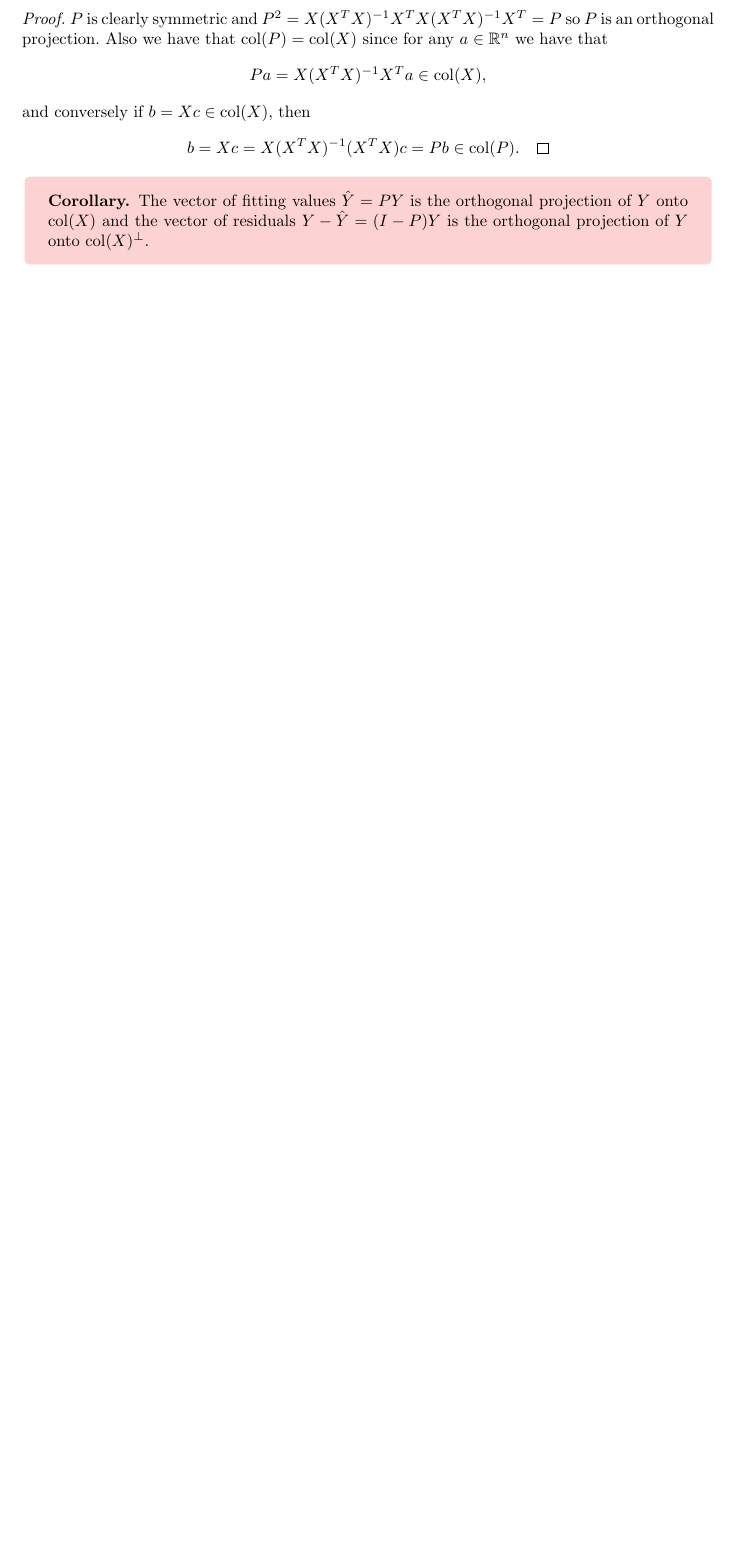
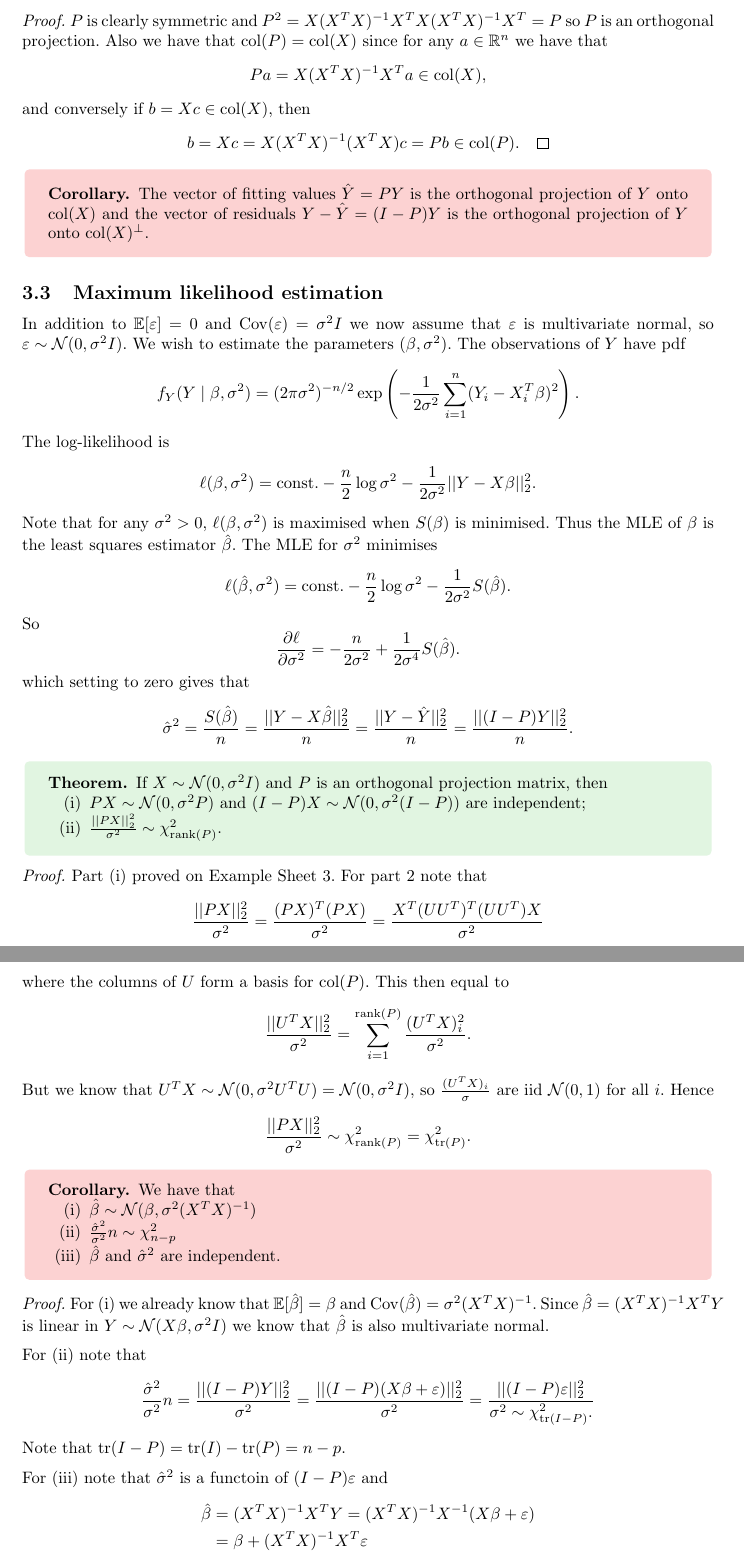
Before and after one commit to FinleyCooper/lectures, a LaTeX document (Statistics/main.tex): part of page 33 of 33 before the commit and two parts of pages 33 and 34 of 35 after it, the two joined at a grey line, cut so that both start at the same text, the shorter picture padded with empty space. Compiled offline with pdfLaTeX.

Commit message:
Lectures 25.03.26

```diff
--- a/Statistics/main.tex
+++ b/Statistics/main.tex
@@ -1353,21 +1353,64 @@ and conversely if $ b = Xc \in \mathrm{col}(X) $, then
 \begin{corollary}
 	The vector of fitting values $ \hat Y = PY $ is the orthogonal projection of $ Y $ onto $ \mathrm{col}(X) $ and the vector of residuals $ Y-\hat Y = (I-P)Y $ is the orthogonal projection of $ Y $ onto $ \mathrm{col}(X)^\perp $.
 \end{corollary}
-
-
-
-
-
-
-
-
-
-
-
-
-
-
-
-
-
-
+\subsection{Maximum likelihood estimation}
+In addition to $ \mathbb E[\ep] = 0 $ and $ \mathrm{Cov}(\ep) = \sigma^2 I $ we now assume that $ \ep $ is multivariate normal, so $ \ep \sim \mathcal N(0,\sigma^2 I) $. We wish to estimate the parameters $ (\beta,\sigma^2) $. The observations of $ Y $ have pdf
+\[
+	f_Y(Y\mid \beta,\sigma^2) = (2\pi \sigma^2)^{-n/2}\exp\left(-\frac 1{2\sigma^2}\sum_{i=1}^n(Y_i-X_i^T\beta)^2\right).
+\]
+The log-likelihood is
+\[
+	\ell(\beta,\sigma^2) = \text{const.} - \frac n2 \log\sigma^2 - \frac 1{2\sigma^2}||Y-X\beta||_2^2.
+\]
+Note that for any $ \sigma^2>0 $, $ \ell(\beta,\sigma^2) $ is maximised when $ S(\beta) $ is minimised. Thus the MLE of $ \beta $ is the least squares estimator $ \hat\beta $. The MLE for $ \sigma^2 $ minimises
+\[
+	\ell(\hat\beta,\sigma^2) = \text{const.} - \frac n2 \log\sigma^2 - \frac {1}{2\sigma^2}S(\hat\beta).
+\]
+So
+\[
+	\frac{\partial \ell}{\partial \sigma^2} = -\frac n{2\sigma^2} + \frac 1{2\sigma^4} S(\hat\beta).
+\]
+which setting to zero gives that
+\[
+	\hat\sigma^2 = \frac{S(\hat\beta)}n = \frac{||Y-X\hat\beta||^2_2}n = \frac{||Y-\hat Y||_2^2}n = \frac{||(I-P)Y||_2^2}n.
+\]
+\begin{theorem}
+  If $ X\sim \mathcal N(0,\sigma^2 I) $ and $ P $ is an orthogonal projection matrix, then
+  \begin{enumerate}
+	  \item $ PX\sim \mathcal N(0,\sigma^2 P) $ and $ (I-P)X\sim \mathcal N(0,\sigma^2(I-P)) $ are independent;
+	  \item $ \frac{||PX||^2_2}{\sigma^2} \sim\chi_{\mathrm{rank}(P)}^2 $.
+  \end{enumerate}
+\end{theorem}
+\pf Part (i) proved on Example Sheet 3. For part $ 2 $ note that
+\[
+	\frac{||PX||_2^2}{\sigma^2} = \frac{(PX)^T(PX)}{\sigma^2} = \frac{X^T(UU^T)^T(UU^T)X}{\sigma^2}
+\]
+where the columns of $ U $ form a basis for $ \mathrm{col}(P) $. This then equal to
+\[
+	\frac{||U^TX||_2^2}{\sigma^2} = \sum_{i=1}^{\mathrm{rank}(P)}\frac{(U^TX)_i^2}{\sigma^2}.
+\]
+But we know that $ U^TX \sim\mathcal N(0,\sigma^2 U^TU) = \mathcal N(0,\sigma^2 I) $, so $ \frac{(U^TX)_i}{\sigma} $ are iid $ \mathcal N(0,1) $ for all $ i $. Hence
+\[
+	\frac{||PX||_2^2}{\sigma^2}\sim\chi^2_{\mathrm{rank}(P)} = \chi^2_{\mathrm{tr}(P)}.
+\]
+\begin{corollary}
+  We have that
+  \begin{enumerate}
+	  \item $ \hat\beta\sim \mathcal N(\beta,\sigma^2(X^TX)^{-1}) $
+	  \item $ \frac{\hat\sigma^2}{\sigma^2}n\sim \chi^2_{n-p} $
+	  \item $ \hat\beta $ and $ \hat\sigma^2 $ are independent.
+  \end{enumerate}
+\end{corollary}
+\pf For (i) we already know that $ \mathbb E[\hat \beta] = \beta $ and $ \mathrm{Cov}(\hat\beta) = \sigma^2(X^TX)^{-1} $. Since $ \hat\beta = (X^TX)^{-1}X^TY $ is linear in $ Y\sim \mathcal N(X\beta, \sigma^2 I) $ we know that $ \hat\beta $ is also multivariate normal.\par
+For (ii) note that
+\[
+	\frac{\hat \sigma^2}{\sigma^2}n = \frac{||(I-P)Y||^2_2}{\sigma^2} = \frac{||(I-P)(X\beta+\ep)||^2_2}{\sigma^2} = \frac{||(I-P)\ep||_2^2}_{\sigma^2}\sim \chi^2_{\mathrm{tr}(I-P)}.
+\]
+Note that $ \tr(I-P) = \tr(I)-\tr(P) = n - p $.
+\par
+For (iii) note that $ \hat\sigma^2 $ is a functoin of $ (I-P)\ep $ and
+\begin{align*}
+	\hat\beta &= (X^TX)^{-1} X^TY = (X^TX)^{-1} X^{-1}(X\beta+\ep) \\
+		  &= \beta + (X^TX)^{-1}X^T\ep\\
+		  &= \beta + (X^TX)^{-1} X^T P\ep
+\end{align*}
```
Also changed, not shown: Statistics/main.pdf, Statistics/main.tex (33 more changed lines).
